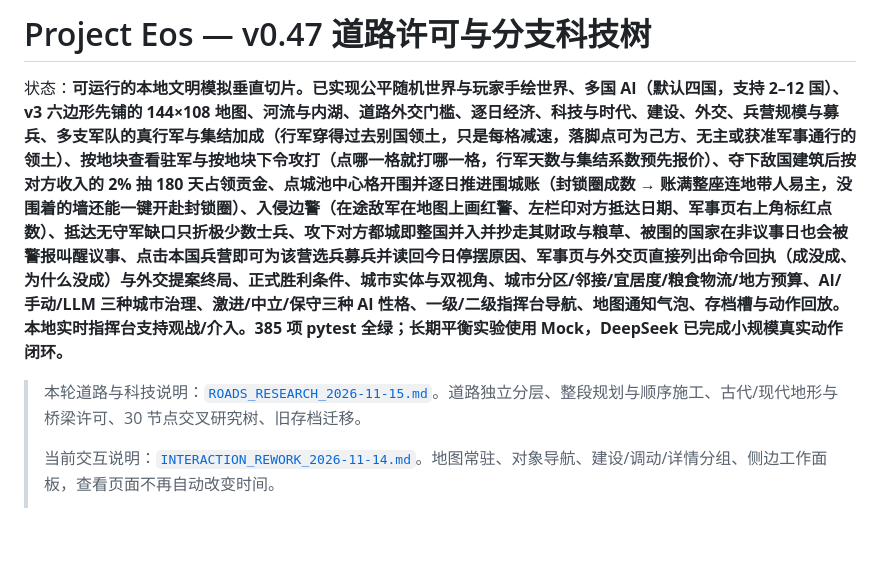
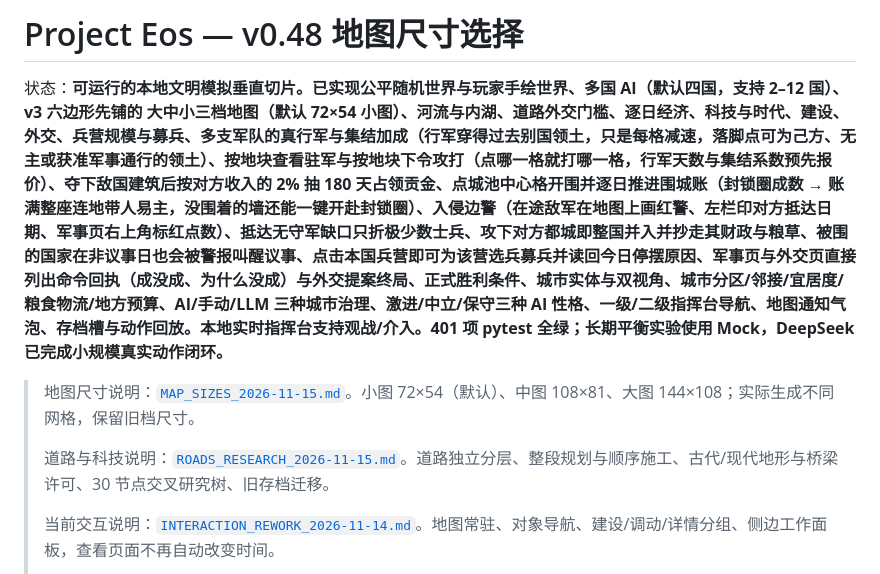
Before and after one commit to xd666-afk/PROJECT-EOS, a Markdown page: README.md, the part around the change. GitHub-like rendering; blank space fills up the shorter version.

Commit message:
feat: add three map sizes and default new games to small worlds

```diff
--- a/README.md
+++ b/README.md
@@ -1,8 +1,10 @@
-# Project Eos — v0.47 道路许可与分支科技树
+# Project Eos — v0.48 地图尺寸选择
 
-状态：**可运行的本地文明模拟垂直切片。已实现公平随机世界与玩家手绘世界、多国 AI（默认四国，支持 2–12 国）、v3 六边形先铺的 144×108 地图、河流与内湖、道路外交门槛、逐日经济、科技与时代、建设、外交、兵营规模与募兵、多支军队的真行军与集结加成（行军穿得过去别国领土，只是每格减速，落脚点可为己方、无主或获准军事通行的领土）、按地块查看驻军与按地块下令攻打（点哪一格就打哪一格，行军天数与集结系数预先报价）、夺下敌国建筑后按对方收入的 2% 抽 180 天占领贡金、点城池中心格开围并逐日推进围城账（封锁圈成数 → 账满整座连地带人易主，没围着的墙还能一键开赴封锁圈）、入侵边警（在途敌军在地图上画红警、左栏印对方抵达日期、军事页右上角标红点数）、抵达无守军缺口只折极少数士兵、攻下对方都城即整国并入并抄走其财政与粮草、被围的国家在非议事日也会被警报叫醒议事、点击本国兵营即可为该营选兵募兵并读回今日停摆原因、军事页与外交页直接列出命令回执（成没成、为什么没成）与外交提案终局、正式胜利条件、城市实体与双视角、城市分区/邻接/宜居度/粮食物流/地方预算、AI/手动/LLM 三种城市治理、激进/中立/保守三种 AI 性格、一级/二级指挥台导航、地图通知气泡、存档槽与动作回放。本地实时指挥台支持观战/介入。385 项 pytest 全绿；长期平衡实验使用 Mock，DeepSeek 已完成小规模真实动作闭环。**
+状态：**可运行的本地文明模拟垂直切片。已实现公平随机世界与玩家手绘世界、多国 AI（默认四国，支持 2–12 国）、v3 六边形先铺的 大中小三档地图（默认 72×54 小图）、河流与内湖、道路外交门槛、逐日经济、科技与时代、建设、外交、兵营规模与募兵、多支军队的真行军与集结加成（行军穿得过去别国领土，只是每格减速，落脚点可为己方、无主或获准军事通行的领土）、按地块查看驻军与按地块下令攻打（点哪一格就打哪一格，行军天数与集结系数预先报价）、夺下敌国建筑后按对方收入的 2% 抽 180 天占领贡金、点城池中心格开围并逐日推进围城账（封锁圈成数 → 账满整座连地带人易主，没围着的墙还能一键开赴封锁圈）、入侵边警（在途敌军在地图上画红警、左栏印对方抵达日期、军事页右上角标红点数）、抵达无守军缺口只折极少数士兵、攻下对方都城即整国并入并抄走其财政与粮草、被围的国家在非议事日也会被警报叫醒议事、点击本国兵营即可为该营选兵募兵并读回今日停摆原因、军事页与外交页直接列出命令回执（成没成、为什么没成）与外交提案终局、正式胜利条件、城市实体与双视角、城市分区/邻接/宜居度/粮食物流/地方预算、AI/手动/LLM 三种城市治理、激进/中立/保守三种 AI 性格、一级/二级指挥台导航、地图通知气泡、存档槽与动作回放。本地实时指挥台支持观战/介入。401 项 pytest 全绿；长期平衡实验使用 Mock，DeepSeek 已完成小规模真实动作闭环。**
 
-> 本轮道路与科技说明：[`ROADS_RESEARCH_2026-11-15.md`](ROADS_RESEARCH_2026-11-15.md)。道路独立分层、整段规划与顺序施工、古代/现代地形与桥梁许可、30 节点交叉研究树、旧存档迁移。
+> 地图尺寸说明：[`MAP_SIZES_2026-11-15.md`](MAP_SIZES_2026-11-15.md)。小图 72×54（默认）、中图 108×81、大图 144×108；实际生成不同网格，保留旧档尺寸。
+>
+> 道路与科技说明：[`ROADS_RESEARCH_2026-11-15.md`](ROADS_RESEARCH_2026-11-15.md)。道路独立分层、整段规划与顺序施工、古代/现代地形与桥梁许可、30 节点交叉研究树、旧存档迁移。
 >
 > 当前交互说明：[`INTERACTION_REWORK_2026-11-14.md`](INTERACTION_REWORK_2026-11-14.md)。地图常驻、对象导航、建设/调动/详情分组、侧边工作面板，查看页面不再自动改变时间。
 >
```
Also changed, not shown: DEVELOPER_MANUAL.md (+7 -1 lines), MAP_SIZES_2026-11-15.md (added, +34 -0 lines), START_HERE.md (+3 -1 lines), docs/report_assets/map_size_selector_v048.png (added), 10 other files.
